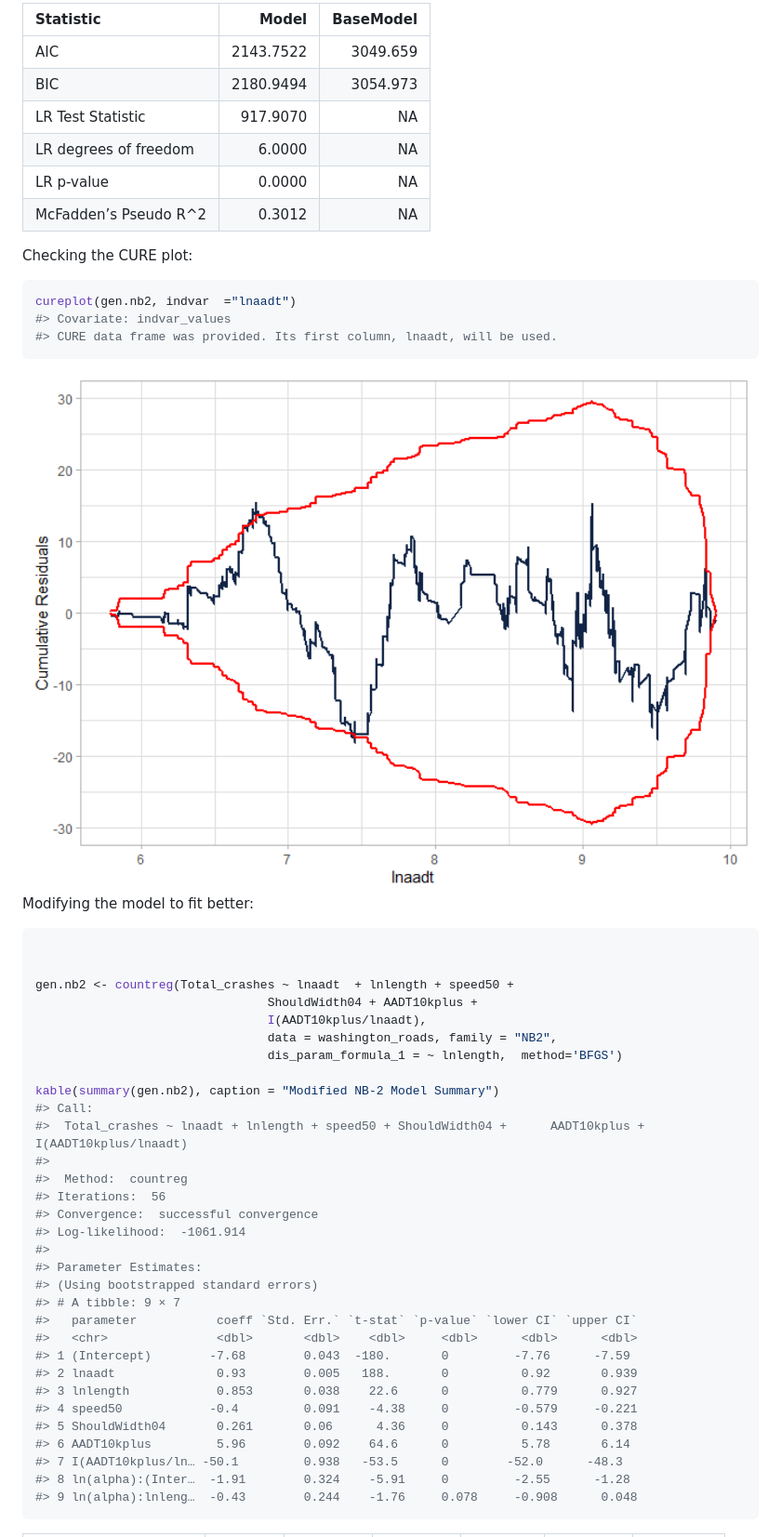
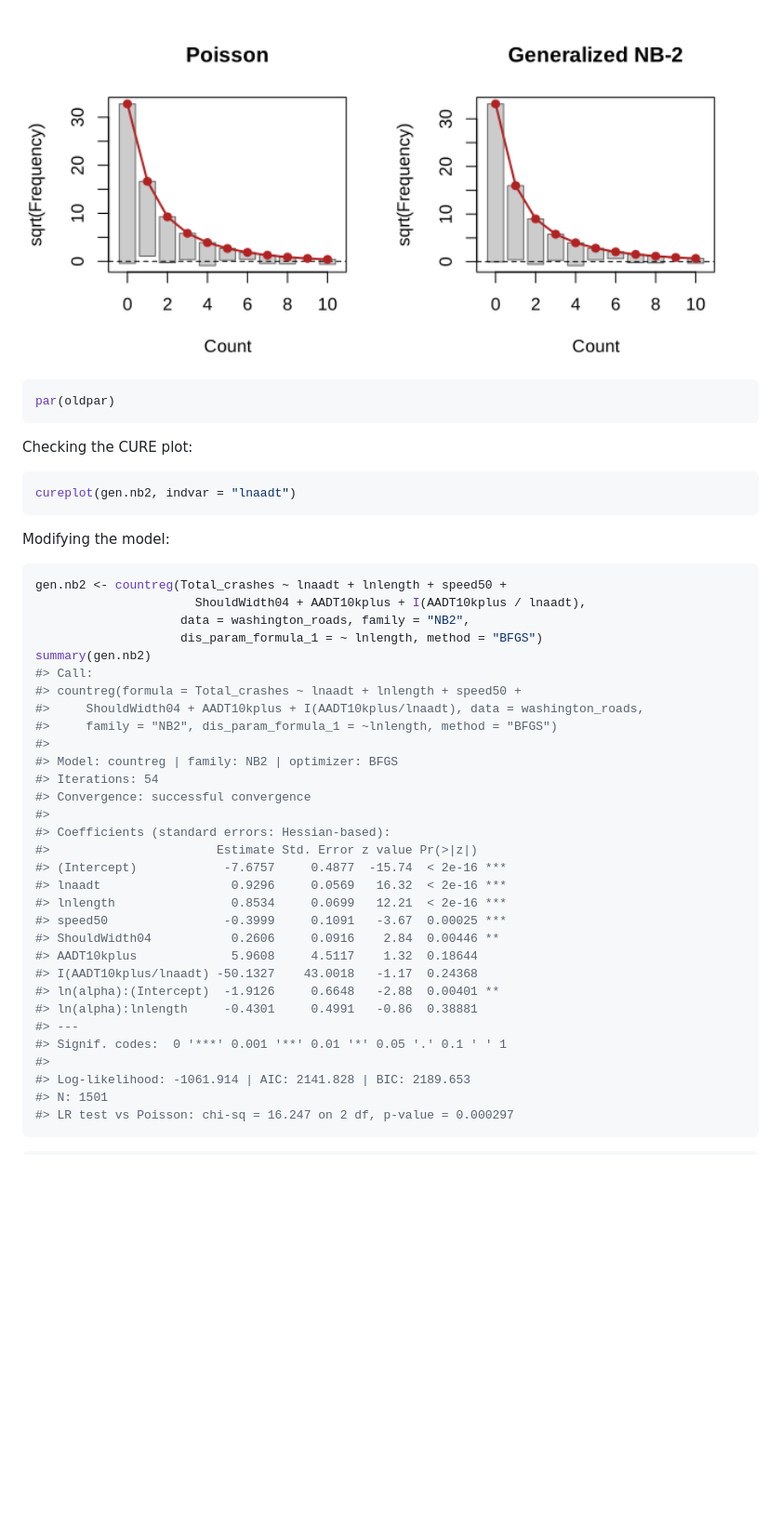
Before and after one commit to jwood-iastate/flexCountReg, a Markdown page: README.md, the part around one of its changes. Shown at 93% size. GitHub-like rendering; pictures changed too: man/figures/README-cureplot-initial-1.png (deleted), man/figures/README-rootogram-1.png (added); blank space fills up the shorter version.

````diff
--- a/README.md
+++ b/README.md
@@ -276,57 +264,50 @@ kable(teststats$statistics)
 ```
 
-| Statistic             |     Model | BaseModel |
-|:----------------------|----------:|----------:|
-| AIC                   | 2143.7522 |  3049.659 |
-| BIC                   | 2180.9494 |  3054.973 |
-| LR Test Statistic     |  917.9070 |        NA |
-| LR degrees of freedom |    6.0000 |        NA |
-| LR p-value            |    0.0000 |        NA |
-| McFadden’s Pseudo R^2 |    0.3012 |        NA |
+<img src="man/figures/README-rootogram-1.png" width="100%" />
+
+``` r
+par(oldpar)
+```
 
 Checking the CURE plot:
 
 ``` r
-cureplot(gen.nb2, indvar  ="lnaadt")
-#> Covariate: indvar_values
-#> CURE data frame was provided. Its first column, lnaadt, will be used.
+cureplot(gen.nb2, indvar = "lnaadt")
 ```
 
-<img src="man/figures/README-cureplot-initial-1.png" width="100%" />
-
-Modifying the model to fit better:
+Modifying the model:
 
 ``` r
-
-
-gen.nb2 <- countreg(Total_crashes ~ lnaadt  + lnlength + speed50 +
-                                ShouldWidth04 + AADT10kplus +
-                                I(AADT10kplus/lnaadt),
-                                data = washington_roads, family = "NB2",
-                                dis_param_formula_1 = ~ lnlength,  method='BFGS')
-
-kable(summary(gen.nb2), caption = "Modified NB-2 Model Summary")
+gen.nb2 <- countreg(Total_crashes ~ lnaadt + lnlength + speed50 +
+                      ShouldWidth04 + AADT10kplus + I(AADT10kplus / lnaadt),
+                    data = washington_roads, family = "NB2",
+                    dis_param_formula_1 = ~ lnlength, method = "BFGS")
+summary(gen.nb2)
 #> Call:
-#>  Total_crashes ~ lnaadt + lnlength + speed50 + ShouldWidth04 +      AADT10kplus + I(AADT10kplus/lnaadt)
+#> countreg(formula = Total_crashes ~ lnaadt + lnlength + speed50 +
+#>     ShouldWidth04 + AADT10kplus + I(AADT10kplus/lnaadt), data = washington_roads,
+#>     family = "NB2", dis_param_formula_1 = ~lnlength, method = "BFGS")
 #>
-#>  Method:  countreg
-#> Iterations:  56
-#> Convergence:  successful convergence
-#> Log-likelihood:  -1061.914
+#> Model: countreg | family: NB2 | optimizer: BFGS
+#> Iterations: 54
+#> Convergence: successful convergence
 #>
-#> Parameter Estimates:
-#> (Using bootstrapped standard errors)
-#> # A tibble: 9 × 7
-#>   parameter           coeff `Std. Err.` `t-stat` `p-value` `lower CI` `upper CI`
-#>   <chr>               <dbl>       <dbl>    <dbl>     <dbl>      <dbl>      <dbl>
-#> 1 (Intercept)        -7.68        0.043  -180.       0         -7.76      -7.59
-#> 2 lnaadt              0.93        0.005   188.       0          0.92       0.939
-#> 3 lnlength            0.853       0.038    22.6      0          0.779      0.927
-#> 4 speed50            -0.4         0.091    -4.38     0         -0.579     -0.221
-#> 5 ShouldWidth04       0.261       0.06      4.36     0          0.143      0.378
-#> 6 AADT10kplus         5.96        0.092    64.6      0          5.78       6.14
-#> 7 I(AADT10kplus/ln… -50.1         0.938   -53.5      0        -52.0      -48.3
-#> 8 ln(alpha):(Inter…  -1.91        0.324    -5.91     0         -2.55      -1.28
-#> 9 ln(alpha):lnleng…  -0.43        0.244    -1.76     0.078     -0.908      0.048
+#> Coefficients (standard errors: Hessian-based):
+#>                       Estimate Std. Error z value Pr(>|z|)
+#> (Intercept)            -7.6757     0.4877  -15.74  < 2e-16 ***
+#> lnaadt                  0.9296     0.0569   16.32  < 2e-16 ***
+#> lnlength                0.8534     0.0699   12.21  < 2e-16 ***
+#> speed50                -0.3999     0.1091   -3.67  0.00025 ***
+#> ShouldWidth04           0.2606     0.0916    2.84  0.00446 **
+#> AADT10kplus             5.9608     4.5117    1.32  0.18644
+#> I(AADT10kplus/lnaadt) -50.1327    43.0018   -1.17  0.24368
+#> ln(alpha):(Intercept)  -1.9126     0.6648   -2.88  0.00401 **
+#> ln(alpha):lnlength     -0.4301     0.4991   -0.86  0.38881
+#> ---
+#> Signif. codes:  0 '***' 0.001 '**' 0.01 '*' 0.05 '.' 0.1 ' ' 1
+#>
+#> Log-likelihood: -1061.914 | AIC: 2141.828 | BIC: 2189.653
+#> N: 1501
+#> LR test vs Poisson: chi-sq = 16.247 on 2 df, p-value = 0.000297
 ```
 
````
Also changed, not shown: other parts of README.md (+291 -300 lines), man/figures/README-cureplot-lnaadt-1.png (deleted), man/figures/README-cureplot-updt-1.png (deleted), 10 other files.
